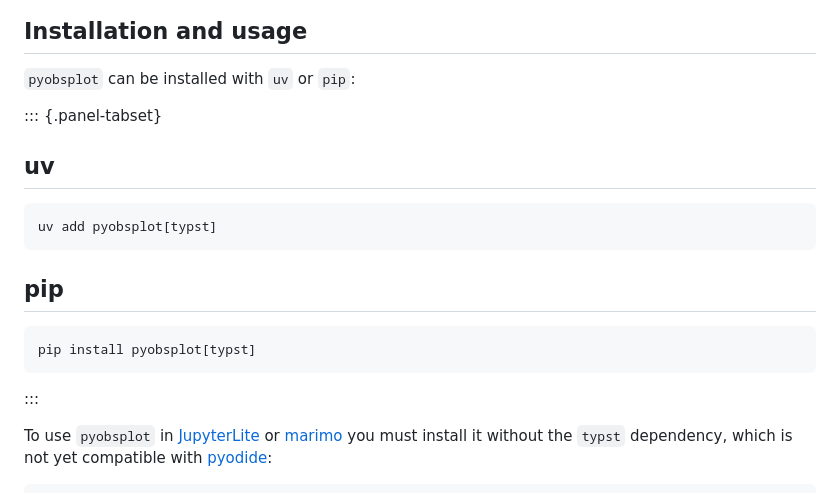
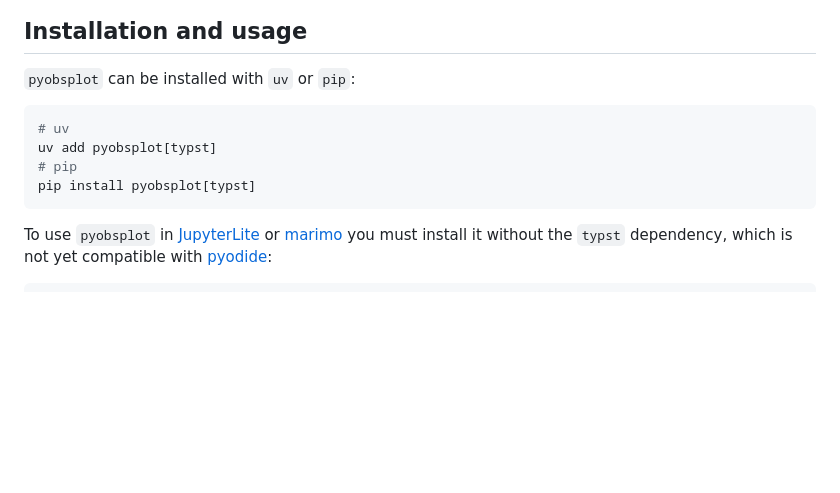
Before and after one commit to juba/pyobsplot, a Markdown page: README.md, the part around the change. Rendered like a GitHub page; blank space fills up the shorter version.

Commit message:
doc: fix tabset in README

````diff
--- a/README.md
+++ b/README.md
@@ -38,21 +38,12 @@ Plot.plot({
 
 `pyobsplot` can be installed with `uv` or `pip`:
 
-::: {.panel-tabset}
-
-## uv
-
 ```sh
+# uv
 uv add pyobsplot[typst]
-```
-
-## pip
-
-```sh
+# pip
 pip install pyobsplot[typst]
 ```
-
-:::
 
 To use `pyobsplot` in [JupyterLite](https://jupyter.org/try-jupyter/lab/) or [marimo](https://marimo.io) you must install it without the `typst` dependency, which is not yet compatible with [pyodide](https://pyodide.org/en/stable/):
 
````
